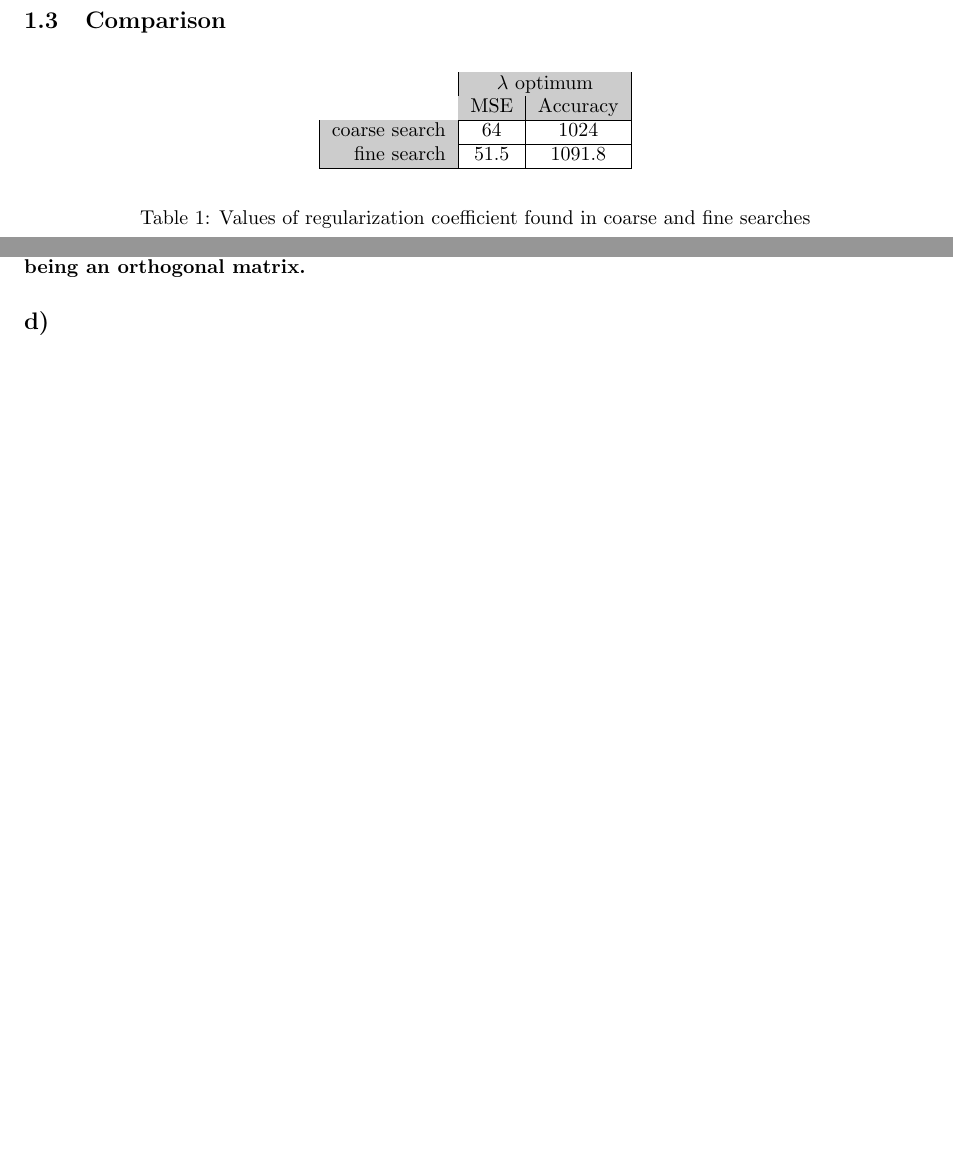
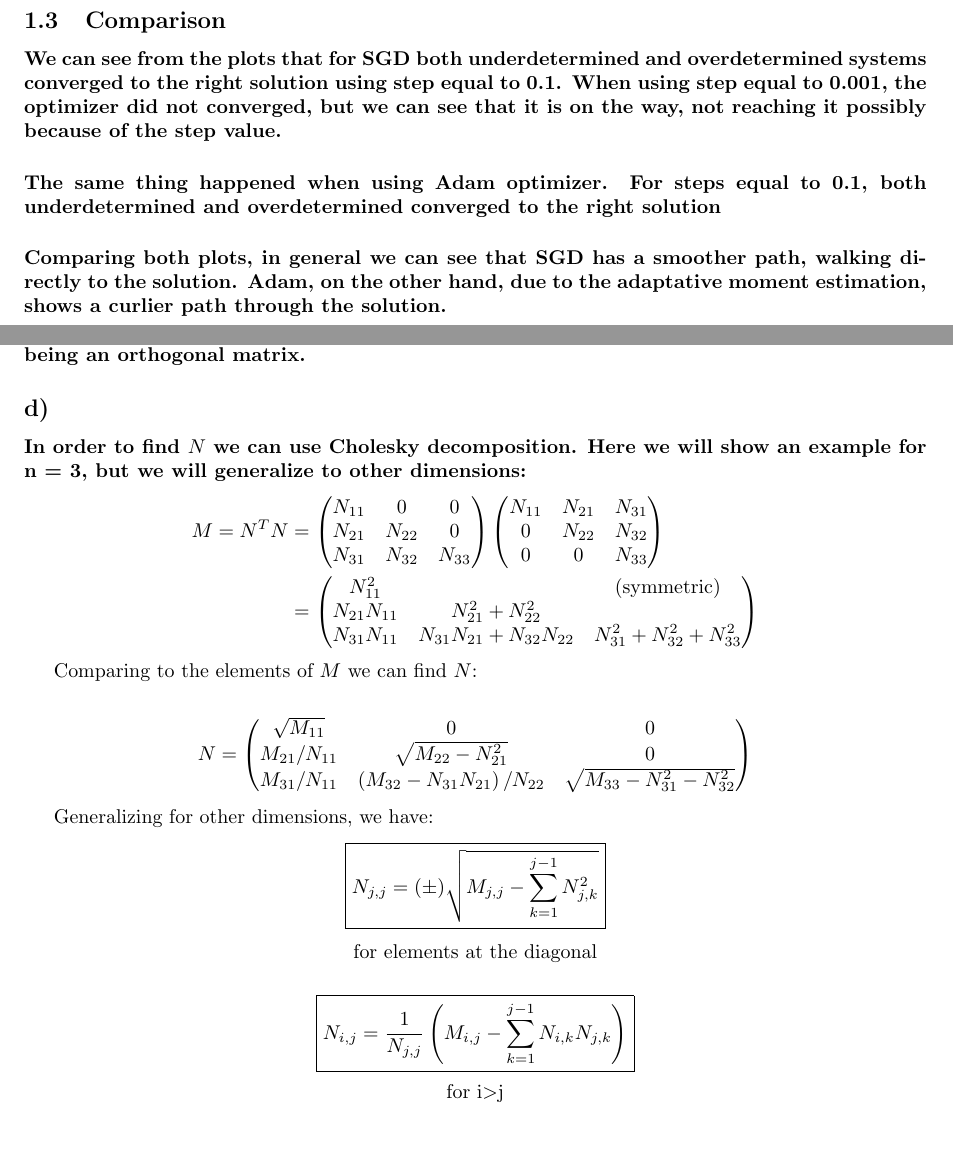
Before and after one commit to ito-rafael/IA353A-NeuralNetworks-1s2020, a LaTeX document (EC1/latex/ec1.tex): two parts of pages 6 and 8 of 13 before the commit and two parts of pages 6 and 9 of 14 after it, joined at a grey line, cut so that both start at the same text, the shorter picture padded with empty space. Compiled offline with pdfLaTeX.

Commit message:
[ec1] Q3 added

```diff
--- a/EC1/latex/ec1.tex
+++ b/EC1/latex/ec1.tex
@@ -241,23 +241,11 @@
 \subsection{Comparison}
 %========================
 
-\begin{table}[H]
-    \begin{center}
-        \begin{tabular}{r|c|c|}
-            \cline{2-3}
-            & \multicolumn{2}{|c|}{\cellcolor[gray]{0.8}{$\lambda$ optimum}} \\
-            \cline{2-3}
-            & \cellcolor[gray]{0.8}{MSE} & \cellcolor[gray]{0.8}{Accuracy} \\
-            \cline{1-3}
-            \multicolumn{1}{|r|}{\cellcolor[gray]{0.8}{coarse search}} & 64   & 1024   \\
-            \cline{1-3}
-            \multicolumn{1}{|r|}{\cellcolor[gray]{0.8}{fine search}}   & 51.5 & 1091.8 \\
-            \cline{1-3}
-        \end{tabular}
-    \end{center}
-    \caption{Values of regularization coefficient found in coarse and fine searches}
-    \label{tab:alpha_results}
-\end{table}
+\paragraph{We can see from the plots that for SGD both underdetermined and overdetermined systems converged to the right solution using step equal to 0.1. When using step equal to 0.001, the optimizer did not converged, but we can see that it is on the way, not reaching it possibly because of the step value.}
+
+\paragraph{The same thing happened when using Adam optimizer. For steps equal to 0.1, both underdetermined and overdetermined converged to the right solution}
+
+\paragraph{Comparing both plots, in general we can see that SGD has a smoother path, walking directly to the solution. Adam, on the other hand, due to the adaptative moment estimation, shows a curlier path through the solution.}
 
 \newpage
 
@@ -350,13 +344,46 @@
 
 \paragraph{So if $M$ can be decomposed in $N^TN$, it can also be decomposed by $(QN)^T(QN)$, with $Q$ being an orthogonal matrix.}
 
-\hrule
-
 %------------------------
 \subsection*{d)}
 %------------------------
 
-\paragraph{...}
+\paragraph{In order to find $N$ we can use Cholesky decomposition. Here we will show an example for n = 3, but we will generalize to other dimensions:}
+
+\begin{align*}
+    M = N^TN & =
+    \begin{pmatrix}   N_{11} & 0 & 0 \\
+        N_{21} & N_{22} & 0 \\
+        N_{31} & N_{32} & N_{33}\\
+    \end{pmatrix}
+    \begin{pmatrix}   N_{11} & N_{21} & N_{31} \\
+        0 & N_{22} & N_{32} \\
+        0 & 0 & N_{33}
+    \end{pmatrix} \\
+    & =
+    \begin{pmatrix}   N_{11}^2 &   &(\text{symmetric})   \\
+        N_{21}N_{11} & N_{21}^2 + N_{22}^2& \\
+        N_{31}N_{11} & N_{31}N_{21}+N_{32}N_{22} & N_{31}^2 + N_{32}^2+N_{33}^2
+    \end{pmatrix}
+\end{align*}
+
+Comparing to the elements of $M$ we can find $N$:
+
+\begin{align*}
+    N =
+    \begin{pmatrix} \sqrt{M_{11}} &  0 & 0  \\
+    M_{21}/N_{11} & \sqrt{M_{22} - N_{21}^2} & 0 \\
+    M_{31}/N_{11} &  \left( M_{32} - N_{31}N_{21} \right) /N_{22}  &\sqrt{M_{33}- N_{31}^2 - N_{32}^2}
+    \end{pmatrix}
+\end{align*}
+
+Generalizing for other dimensions, we have:
+\[\boxed{N_{j,j} = (\pm)\sqrt{ M_{j,j} - \sum_{k=1}^{j-1} N_{j,k}^2 }}\]
+\begin{center}for elements at the diagonal\end{center}
+
+\[\boxed{N_{i,j} = \frac{1}{N_{j,j}} \left( M_{i,j} - \sum_{k=1}^{j-1} N_{i,k} N_{j,k} \right)}\]
+\begin{center}for i$>$j\end{center}
+
 
 \newpage
 
```
Also changed, not shown: EC1/latex/ec1.pdf, EC1/latex/ec1.tex (51 more changed lines), 4 other files.
